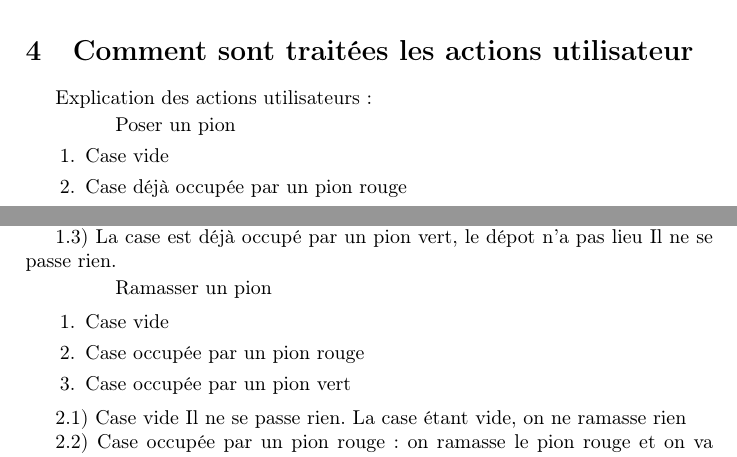
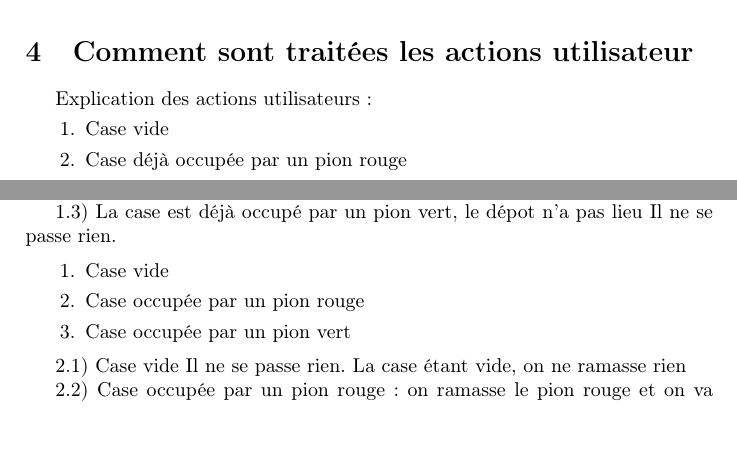
Before and after one commit to thebosslol66/apoo_L1_project_fin_semestre, a LaTeX document (rapport/main.tex, which reads rapport/actionsUtilisateur.tex): two parts of page 7 of 8, joined at a grey line, cut so that both start at the same text, the shorter picture padded with empty space. Compiled offline with pdfLaTeX.

Commit message:
Ajout des fichiers manquants

```diff
--- a/rapport/actionsUtilisateur.tex
+++ b/rapport/actionsUtilisateur.tex
@@ -1,5 +1,5 @@
 Explication des actions utilisateurs :
-\begin{enumerate}{Poser un pion}
+\begin{enumerate}
 	\item Case vide
 	\item Case déjà occupée par un pion rouge
 	\item Case déjà occupée par un pion vert
@@ -16,7 +16,7 @@ Finalement on utilise clearChip() de Cell qui va supprimer le pion de la case en
 1.3) La case est déjà occupé par un pion vert, le dépot n'a pas lieu
 Il ne se passe rien.
 
-\begin{enumerate}{Ramasser un pion}
+\begin{enumerate}
 	\item Case vide
 	\item Case occupée par un pion rouge
 	\item Case occupée par un pion vert
```
Also changed, not shown: rapport/UML.tex (+0 -1 lines), rapport/extras.tex (added, +1 -0 lines), rapport/boucleMain.tex (added).
